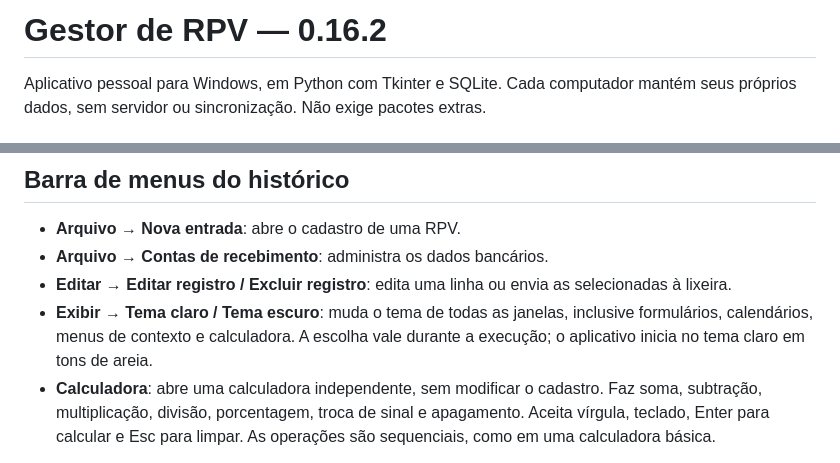
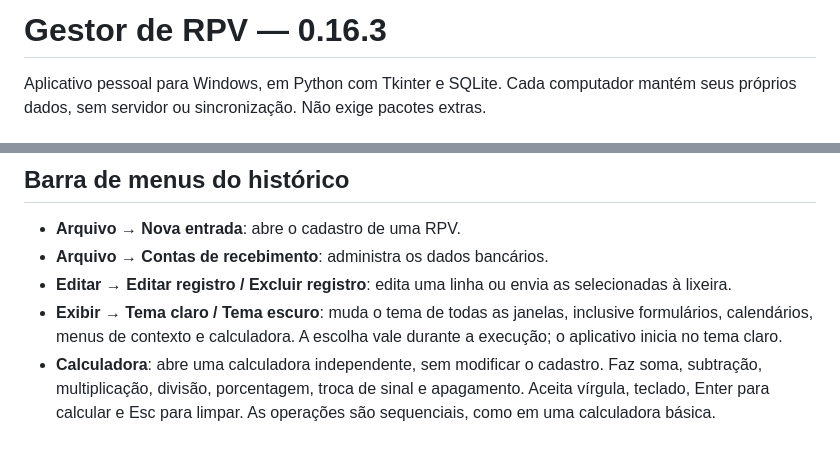
Before and after one commit to vitoran312/gestor-rpv, a Markdown page: README.md, 2 parts joined by grey strips. Drawn GitHub-style.

```diff
--- a/README.md
+++ b/README.md
@@ -1,4 +1,4 @@
-# Gestor de RPV — 0.16.2
+# Gestor de RPV — 0.16.3
 
 Aplicativo pessoal para Windows, em Python com Tkinter e SQLite. Cada computador
 mantém seus próprios dados, sem servidor ou sincronização. Não exige pacotes extras.
@@ -57,7 +57,7 @@ aparência; o menu **Exibir** do histórico oferece as mesmas opções.
 - **Editar → Editar registro / Excluir registro**: edita uma linha ou envia as selecionadas à lixeira.
 - **Exibir → Tema claro / Tema escuro**: muda o tema de todas as janelas,
   inclusive formulários, calendários, menus de contexto e calculadora.
-  A escolha vale durante a execução; o aplicativo inicia no tema claro em tons de areia.
+  A escolha vale durante a execução; o aplicativo inicia no tema claro.
 - **Calculadora**: abre uma calculadora independente, sem modificar o cadastro.
   Faz soma, subtração, multiplicação, divisão, porcentagem, troca de sinal e
   apagamento. Aceita vírgula, teclado, Enter para calcular e Esc para limpar.
```
Also changed, not shown: other parts of README.md (+5 -5 lines), CHANGELOG.md (+6 -0 lines), docs/historico-escuro.png, docs/historico.png, docs/tela-inicial-escura.png, docs/tela-inicial.png, 2 other files.
